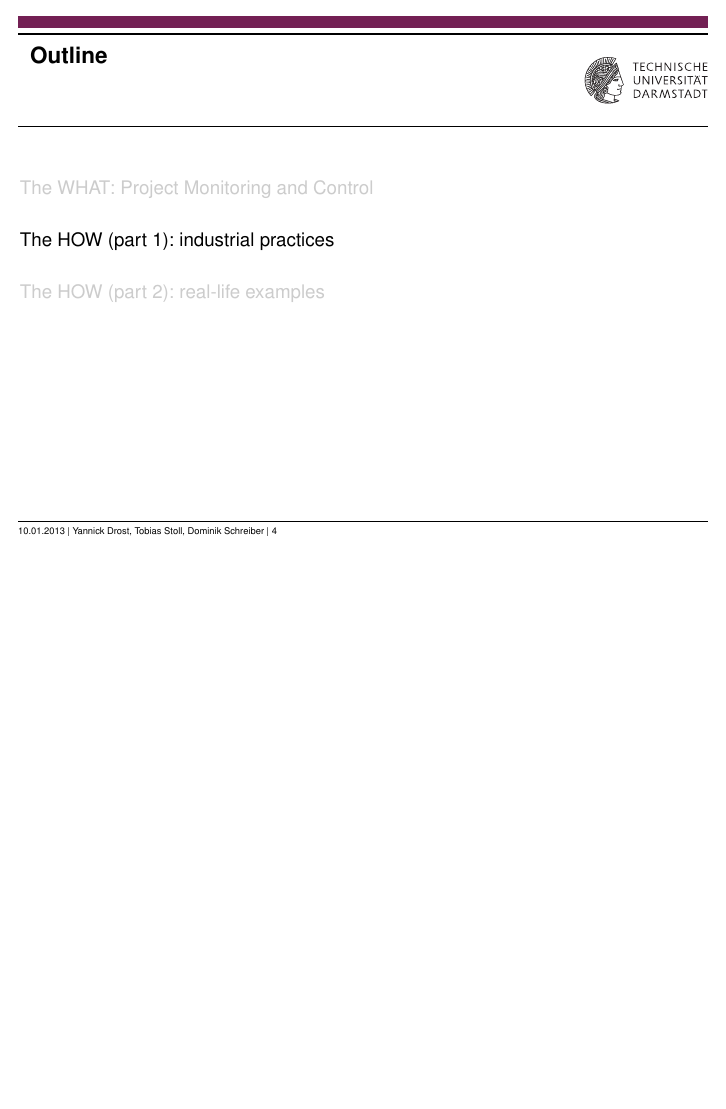
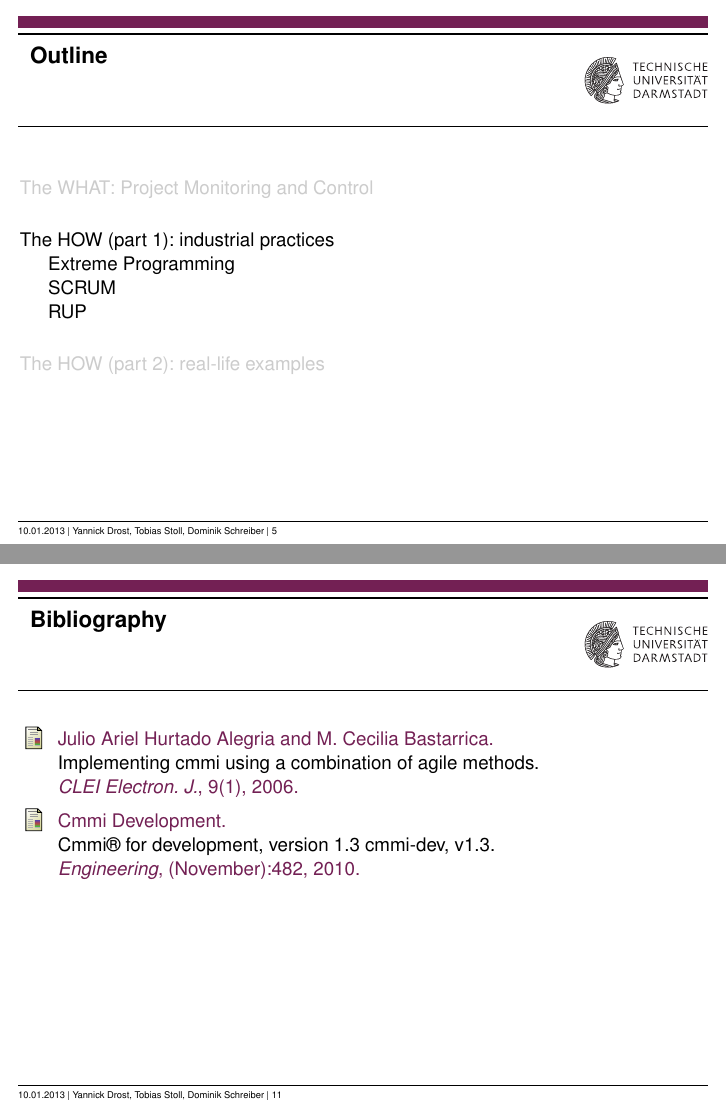
Before and after one commit to dominikschreiber/cmmi-monitoring, LaTeX slides (cmmi-monitoring.tex, which reads cmmi-monitoring.bib): page 4 of 8 before the commit and pages 5 and 11 of 11 after it, the two joined at a grey line, the shorter picture padded with empty space. The pictures show the PDF file cmmi-monitoring.pdf that the author committed with the source.

```diff
--- /dev/null
+++ b/cmmi-monitoring.bib
@@ -0,0 +1,5 @@
+@article{cmmi2010cmmidevelopment13,
+	title={CMMI® for Development, Version 1.3 CMMI-DEV, V1.3},
+	url={http://www.sei.cmu.edu/library/abstracts/reports/10tr033.cfm},
+	number={November},
+	journal={Engineering},
@@ -0,0 +9,15 @@
+	year={2010},
+	pages={482}
+}
+@article{alegria2006cmmiagile,
+	title = {Implementing CMMI using a Combination of Agile Methods},
+	author = {Julio Ariel Hurtado Alegria and M. Cecilia Bastarrica},
+	year = {2006},
+	doi = {http://www.clei.cl/cleiej/paper.php?id=119},
+	researchr = {http://researchr.org/publication/AlegriaB06},
+	cites = {0},
+	citedby = {0},
+	journal = {CLEI Electron. J.},
+	volume = {9},
+	number = {1},
+}
--- a/cmmi-monitoring.tex
+++ b/cmmi-monitoring.tex
@@ -76,23 +97,43 @@
 
 % ===== industrial practices =======================================================
 \section{The HOW (part 1): industrial practices}
+\begin{frame}
+
+\cite{alegria2006cmmiagile}
+
+\end{frame}
+
+\subsection{Extreme Programming}
+
+% - Test driven Development
+
+\subsection{SCRUM}
+
+\subsection{RUP}
 
 % ===== real-life examples =========================================================
 \section{The HOW (part 2): real-life examples}
 
 \subsection{at Hochschulrechenzentrum, TU Darmstadt}
-\begin{secframe}
+\begin{tframe}
 
-\end{secframe}
+\end{tframe}
 
 \subsection{at dimetis GmbH}
-\begin{secframe}
+\begin{tframe}
 
-\end{secframe}
+\end{tframe}
 
 \subsection{at BASF IT-Services}
-\begin{secframe}
+\begin{tframe}
 
-\end{secframe}
+\end{tframe}
+
+% ===== appendix: bibliography =====================================================
+\appendix
+\begin{frame}{Bibliography}
+	\bibliographystyle{alphanum}
+	\bibliography{cmmi-monitoring}
+\end{frame}
 
 \end{document}
```
Also changed, not shown: cmmi-monitoring.pdf, cmmi-monitoring.bib (3 more changed lines), cmmi-monitoring.tex (29 more changed lines).
